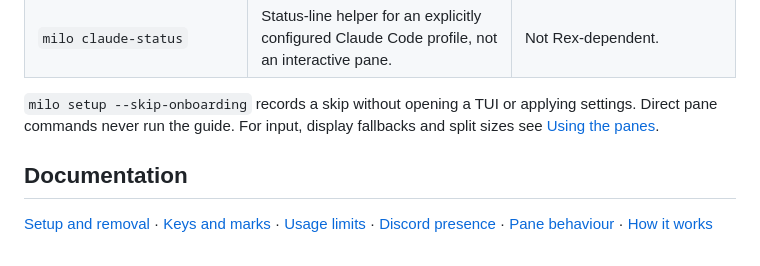
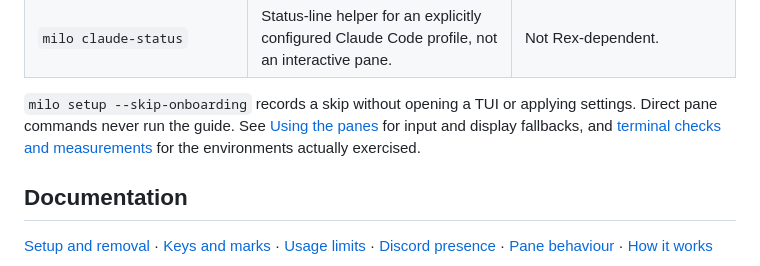
Before and after one commit to mcc0x/milo, a Markdown page: README.md, the part around the change. Rendered like a GitHub page.

Commit message:
Publish terminal screenshots, measurement method and manual gaps
- Separate native terminal interaction, emulator screenshots, scripted PTY timing and real Rex server coverage.

```diff
--- a/README.md
+++ b/README.md
@@ -107,7 +107,7 @@ The direct pane commands below already work in v0.1.6. **In this checkout**, bar
 | `milo menubar install` / `uninstall` / `indicator` | Optional on macOS with a menu-enabled build; choosing an indicator does not install the app. | Not Rex-dependent. |
 | `milo claude-status` | Status-line helper for an explicitly configured Claude Code profile, not an interactive pane. | Not Rex-dependent. |
 
-`milo setup --skip-onboarding` records a skip without opening a TUI or applying settings. Direct pane commands never run the guide. For input, display fallbacks and split sizes see [Using the panes](docs/panes.md).
+`milo setup --skip-onboarding` records a skip without opening a TUI or applying settings. Direct pane commands never run the guide. See [Using the panes](docs/panes.md) for input and display fallbacks, and [terminal checks and measurements](docs/evidence/terminal-portability/README.md) for the environments actually exercised.
 
 ## Documentation
 
```
Also changed, not shown: docs/keys.md (+2 -0 lines), docs/panes.md (+1 -1 lines), docs/evidence/terminal-portability/after-home-56x20.png (added), docs/evidence/terminal-portability/after-home-96x32.png (added), docs/evidence/terminal-portability/before-home-56x20.png (added), docs/evidence/terminal-portability/before-home-96x32.png (added), 2 other files.
